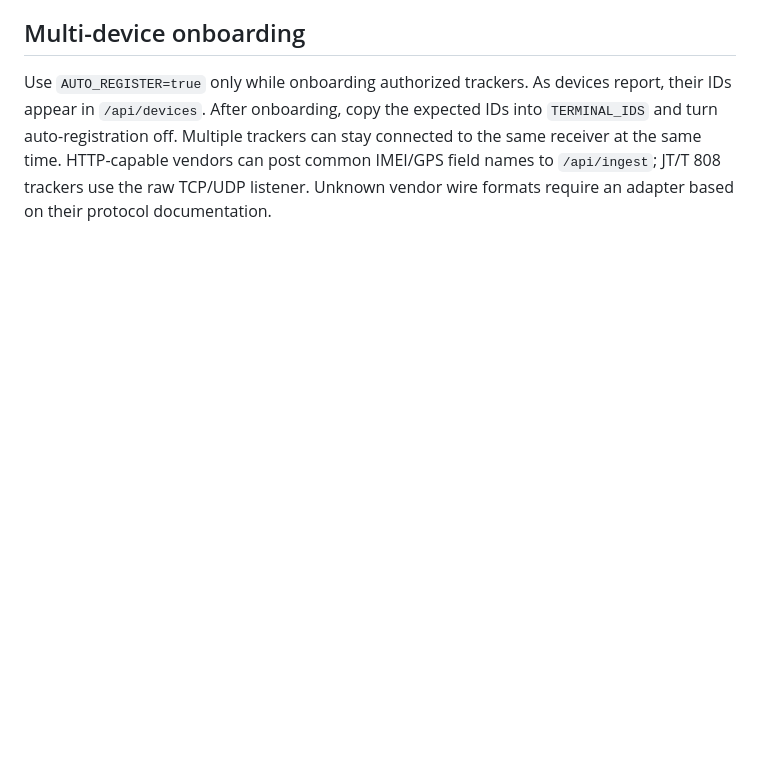
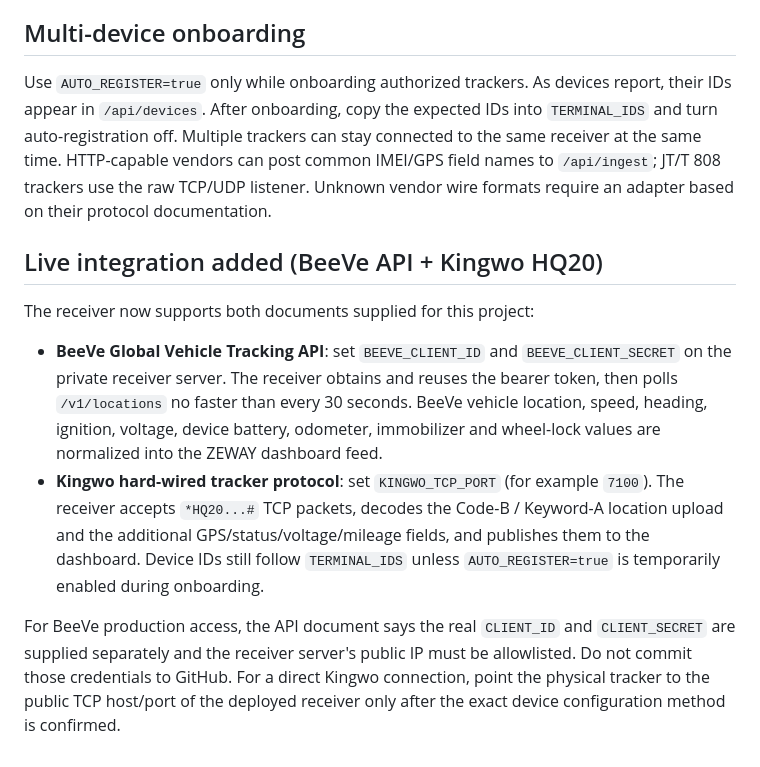
Before and after one commit to akoliyasonu5-blip/ZEWAY-IOT-, a Markdown page: README.md, the part around the change. GitHub-like rendering; blank space fills up the shorter version.

Commit message:
Document BeeVe API and Kingwo live integration

```diff
--- a/README.md
+++ b/README.md
@@ -30,3 +30,12 @@ Traccar's [supported-device list](https://www.traccar.org/devices) lists **Kingw
 ## Multi-device onboarding
 
 Use `AUTO_REGISTER=true` only while onboarding authorized trackers. As devices report, their IDs appear in `/api/devices`. After onboarding, copy the expected IDs into `TERMINAL_IDS` and turn auto-registration off. Multiple trackers can stay connected to the same receiver at the same time. HTTP-capable vendors can post common IMEI/GPS field names to `/api/ingest`; JT/T 808 trackers use the raw TCP/UDP listener. Unknown vendor wire formats require an adapter based on their protocol documentation.
+
+## Live integration added (BeeVe API + Kingwo HQ20)
+
+The receiver now supports both documents supplied for this project:
+
+- **BeeVe Global Vehicle Tracking API**: set `BEEVE_CLIENT_ID` and `BEEVE_CLIENT_SECRET` on the private receiver server. The receiver obtains and reuses the bearer token, then polls `/v1/locations` no faster than every 30 seconds. BeeVe vehicle location, speed, heading, ignition, voltage, device battery, odometer, immobilizer and wheel-lock values are normalized into the ZEWAY dashboard feed.
+- **Kingwo hard-wired tracker protocol**: set `KINGWO_TCP_PORT` (for example `7100`). The receiver accepts `*HQ20...#` TCP packets, decodes the Code-B / Keyword-A location upload and the additional GPS/status/voltage/mileage fields, and publishes them to the dashboard. Device IDs still follow `TERMINAL_IDS` unless `AUTO_REGISTER=true` is temporarily enabled during onboarding.
+
+For BeeVe production access, the API document says the real `CLIENT_ID` and `CLIENT_SECRET` are supplied separately and the receiver server's public IP must be allowlisted. Do not commit those credentials to GitHub. For a direct Kingwo connection, point the physical tracker to the public TCP host/port of the deployed receiver only after the exact device configuration method is confirmed.
```
